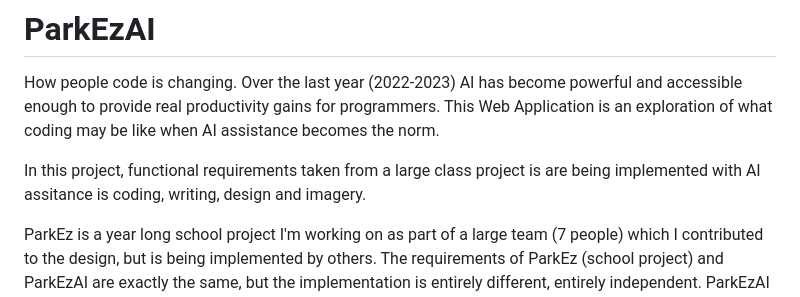
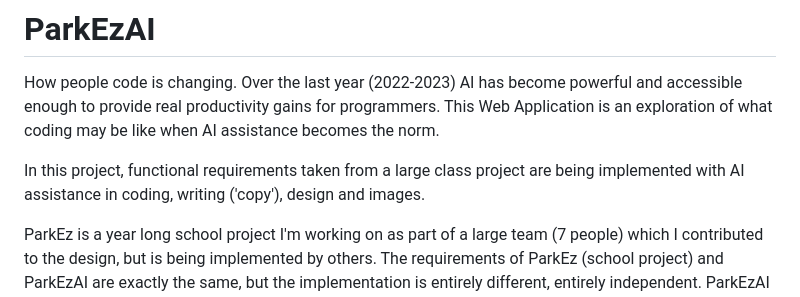
Before and after one commit to tc10815/ParkEzAI, a Markdown page: README.md, the part around the change. Drawn GitHub-style.

```diff
--- a/README.md
+++ b/README.md
@@ -2,7 +2,7 @@
 
 How people code is changing. Over the last year (2022-2023) AI has become powerful and accessible enough to provide real productivity gains for programmers. This Web Application is an exploration of what coding may be like when AI assistance becomes the norm.
 
-In this project, functional requirements taken from a large class project is are being implemented with AI assitance is coding, writing, design and imagery.
+In this project, functional requirements taken from a large class project are being implemented with AI assistance in coding, writing ('copy'), design and images.
 
 ParkEz is a year long school project I'm working on as part of a large team (7 people) which I contributed to the design, but is being implemented by others. The requirements of ParkEz (school project) and ParkEzAI are exactly the same, but the implementation is entirely different, entirely independent. ParkEzAI is coded by one person (me) using mostly code generated by ChatGPT-4.
 
```
